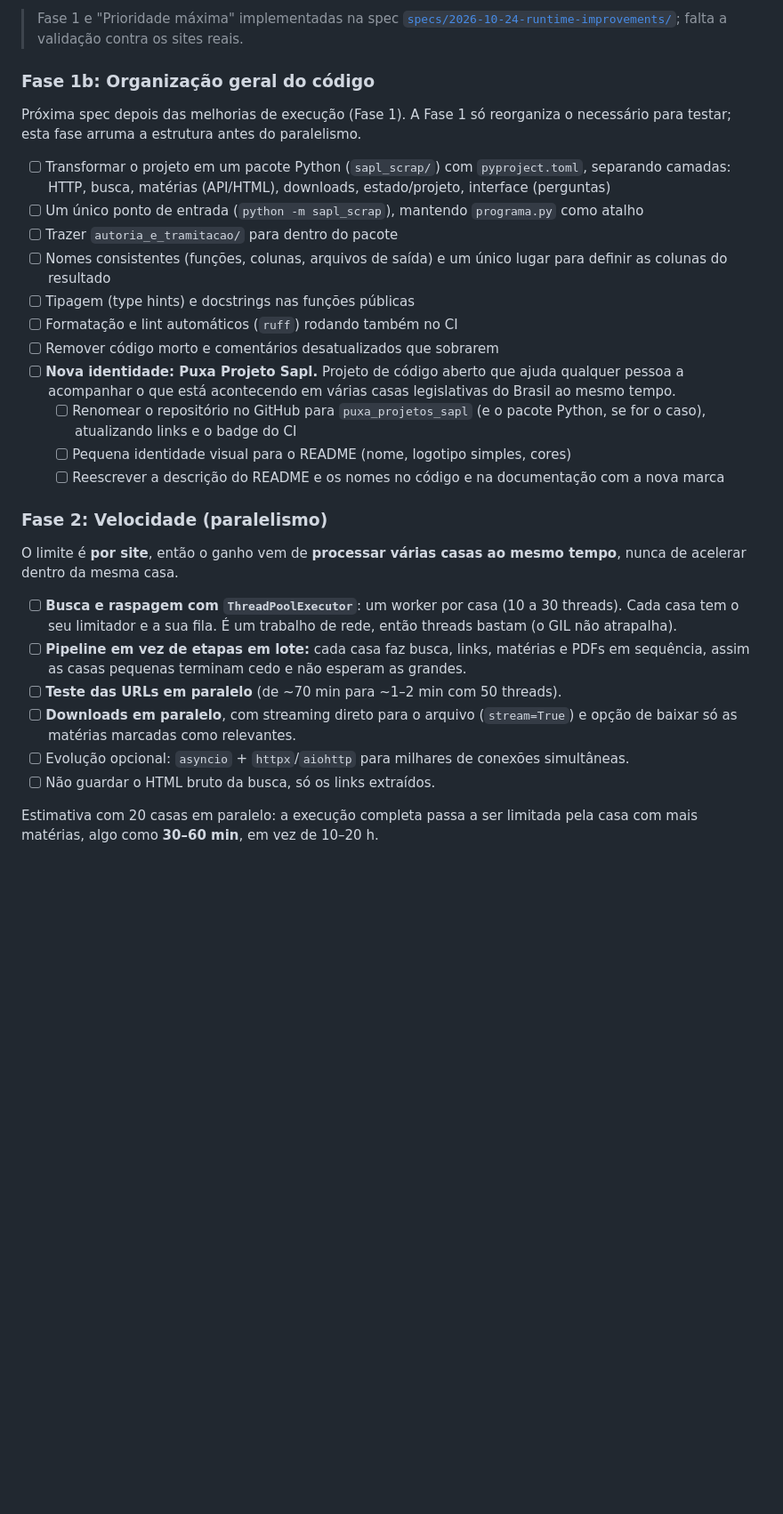
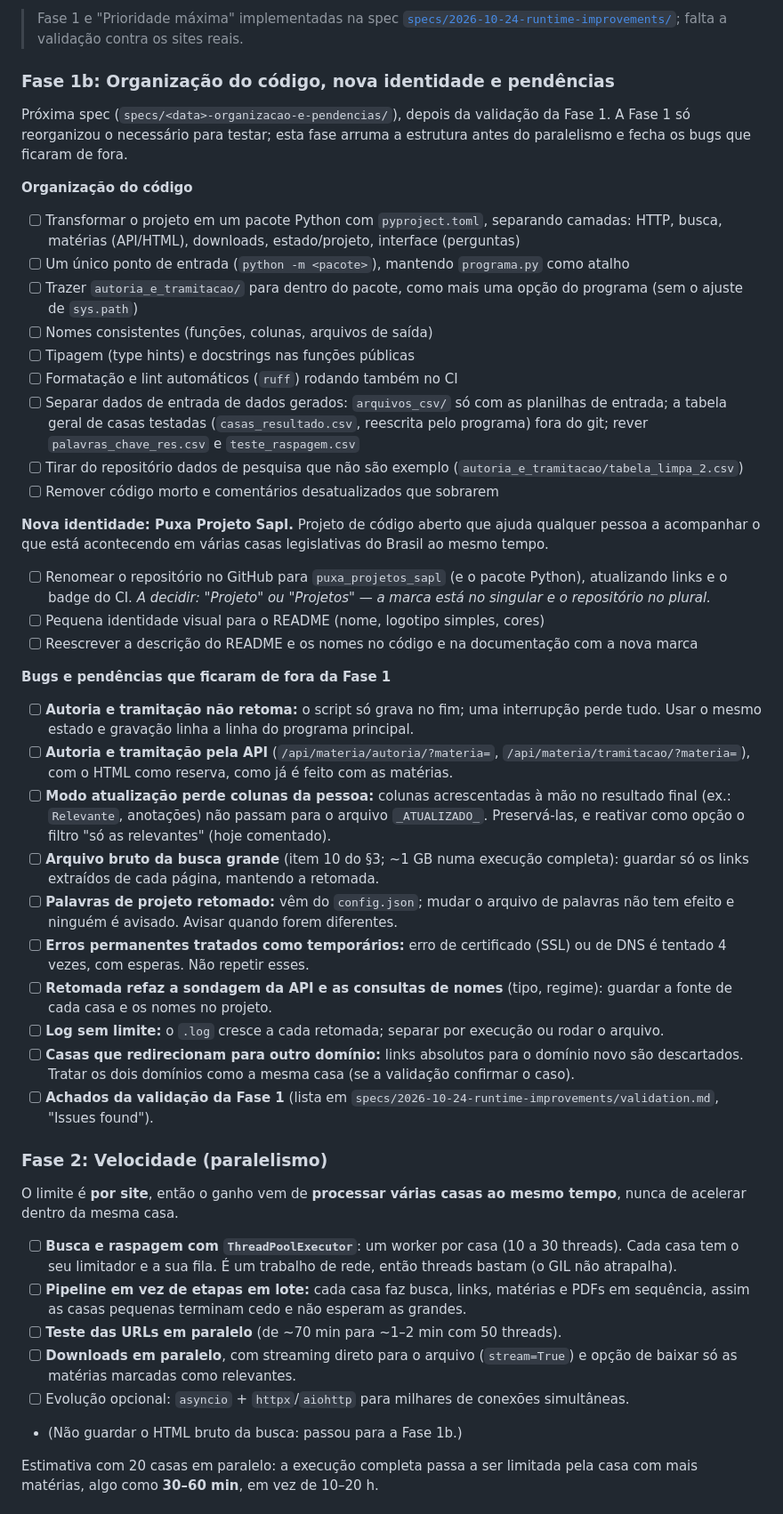
Before and after one commit to leoaucar/sapl_scrap, a Markdown page: ROADMAP.md, the part around one of its changes. Shown at 89% size. Drawn GitHub-style; blank space fills up the shorter version.

Commit message:
ROADMAP: plano da Fase 1b (organização, identidade e pendências da Fase 1)

```diff
--- a/ROADMAP.md
+++ b/ROADMAP.md
@@ -114,30 +118,68 @@ Resolver antes de qualquer outra coisa, porque hoje uma execução completa
 > [`specs/2026-10-24-runtime-improvements/`](specs/2026-10-24-runtime-improvements/);
 > falta a validação contra os sites reais.
 
-### Fase 1b: Organização geral do código
-Próxima spec depois das melhorias de execução (Fase 1). A Fase 1 só reorganiza
-o necessário para testar; esta fase arruma a estrutura antes do paralelismo.
+### Fase 1b: Organização do código, nova identidade e pendências
+Próxima spec (`specs/<data>-organizacao-e-pendencias/`), depois da validação
+da Fase 1. A Fase 1 só reorganizou o necessário para testar; esta fase arruma
+a estrutura antes do paralelismo e fecha os bugs que ficaram de fora.
 
-- [ ] Transformar o projeto em um pacote Python (`sapl_scrap/`) com
-      `pyproject.toml`, separando camadas: HTTP, busca, matérias (API/HTML),
-      downloads, estado/projeto, interface (perguntas)
-- [ ] Um único ponto de entrada (`python -m sapl_scrap`), mantendo
+**Organização do código**
+- [ ] Transformar o projeto em um pacote Python com `pyproject.toml`,
+      separando camadas: HTTP, busca, matérias (API/HTML), downloads,
+      estado/projeto, interface (perguntas)
+- [ ] Um único ponto de entrada (`python -m <pacote>`), mantendo
       `programa.py` como atalho
-- [ ] Trazer `autoria_e_tramitacao/` para dentro do pacote
-- [ ] Nomes consistentes (funções, colunas, arquivos de saída) e um único
-      lugar para definir as colunas do resultado
+- [ ] Trazer `autoria_e_tramitacao/` para dentro do pacote, como mais uma
+      opção do programa (sem o ajuste de `sys.path`)
+- [ ] Nomes consistentes (funções, colunas, arquivos de saída)
 - [ ] Tipagem (type hints) e docstrings nas funções públicas
 - [ ] Formatação e lint automáticos (`ruff`) rodando também no CI
+- [ ] Separar dados de entrada de dados gerados: `arquivos_csv/` só com as
+      planilhas de entrada; a tabela geral de casas testadas
+      (`casas_resultado.csv`, reescrita pelo programa) fora do git;
+      rever `palavras_chave_res.csv` e `teste_raspagem.csv`
+- [ ] Tirar do repositório dados de pesquisa que não são exemplo
+      (`autoria_e_tramitacao/tabela_limpa_2.csv`)
 - [ ] Remover código morto e comentários desatualizados que sobrarem
-- [ ] **Nova identidade: Puxa Projeto Sapl.** Projeto de código aberto que
-      ajuda qualquer pessoa a acompanhar o que está acontecendo em várias
-      casas legislativas do Brasil ao mesmo tempo.
-  - [ ] Renomear o repositório no GitHub para `puxa_projetos_sapl`
-        (e o pacote Python, se for o caso), atualizando links e o badge do CI
-  - [ ] Pequena identidade visual para o README (nome, logotipo simples,
-        cores)
-  - [ ] Reescrever a descrição do README e os nomes no código e na
-        documentação com a nova marca
+
+**Nova identidade: Puxa Projeto Sapl.** Projeto de código aberto que ajuda
+qualquer pessoa a acompanhar o que está acontecendo em várias casas
+legislativas do Brasil ao mesmo tempo.
+- [ ] Renomear o repositório no GitHub para `puxa_projetos_sapl` (e o pacote
+      Python), atualizando links e o badge do CI. *A decidir: "Projeto" ou
+      "Projetos" — a marca está no singular e o repositório no plural.*
+- [ ] Pequena identidade visual para o README (nome, logotipo simples, cores)
+- [ ] Reescrever a descrição do README e os nomes no código e na
+      documentação com a nova marca
+
+**Bugs e pendências que ficaram de fora da Fase 1**
+- [ ] **Autoria e tramitação não retoma:** o script só grava no fim; uma
+      interrupção perde tudo. Usar o mesmo estado e gravação linha a linha
+      do programa principal.
+- [ ] **Autoria e tramitação pela API** (`/api/materia/autoria/?materia=`,
+      `/api/materia/tramitacao/?materia=`), com o HTML como reserva, como já
+      é feito com as matérias.
+- [ ] **Modo atualização perde colunas da pessoa:** colunas acrescentadas à
+      mão no resultado final (ex.: `Relevante`, anotações) não passam para o
+      arquivo `_ATUALIZADO_`. Preservá-las, e reativar como opção o filtro
+      "só as relevantes" (hoje comentado).
+- [ ] **Arquivo bruto da busca grande** (item 10 do §3; ~1 GB numa execução
+      completa): guardar só os links extraídos de cada página, mantendo a
+      retomada.
+- [ ] **Palavras de projeto retomado:** vêm do `config.json`; mudar o arquivo
+      de palavras não tem efeito e ninguém é avisado. Avisar quando forem
+      diferentes.
+- [ ] **Erros permanentes tratados como temporários:** erro de certificado
+      (SSL) ou de DNS é tentado 4 vezes, com esperas. Não repetir esses.
+- [ ] **Retomada refaz a sondagem da API e as consultas de nomes** (tipo,
+      regime): guardar a fonte de cada casa e os nomes no projeto.
+- [ ] **Log sem limite:** o `.log` cresce a cada retomada; separar por
+      execução ou rodar o arquivo.
+- [ ] **Casas que redirecionam para outro domínio:** links absolutos para o
+      domínio novo são descartados. Tratar os dois domínios como a mesma casa
+      (se a validação confirmar o caso).
+- [ ] **Achados da validação da Fase 1** (lista em
+      `specs/2026-10-24-runtime-improvements/validation.md`, "Issues found").
 
 ### Fase 2: Velocidade (paralelismo)
 O limite é **por site**, então o ganho vem de **processar várias casas ao mesmo
@@ -154,7 +196,7 @@ tempo**, nunca de acelerar dentro da mesma casa.
       (`stream=True`) e opção de baixar só as matérias marcadas como relevantes.
 - [ ] Evolução opcional: `asyncio` + `httpx`/`aiohttp` para milhares de
       conexões simultâneas.
-- [ ] Não guardar o HTML bruto da busca, só os links extraídos.
+- (Não guardar o HTML bruto da busca: passou para a Fase 1b.)
 
 Estimativa com 20 casas em paralelo: a execução completa passa a ser limitada
 pela casa com mais matérias, algo como **30–60 min**, em vez de 10–20 h.
```
Also changed, not shown: other parts of ROADMAP.md (+5 -1 lines).
